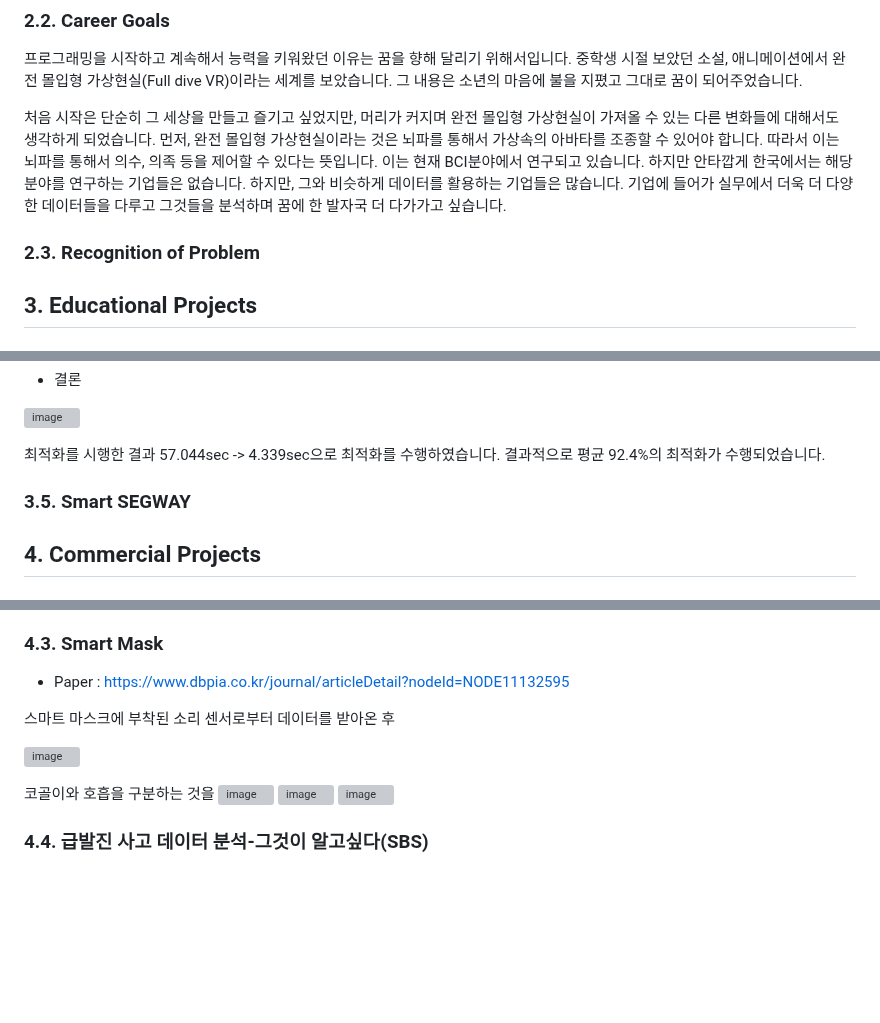
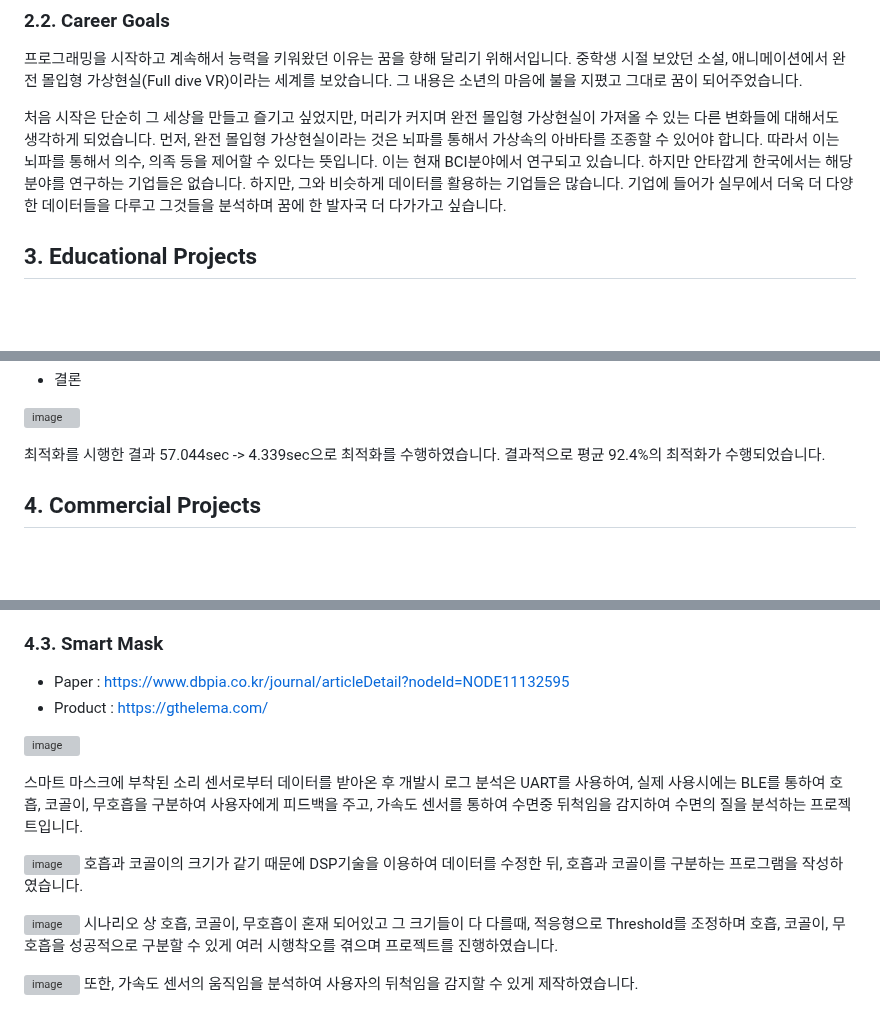
Before and after one commit to stall-embedded/resume, a Markdown page: PORTFOLIO.md, 3 parts joined by grey strips. GitHub-like rendering; blank space fills up the shorter version; grey boxes are pictures that could not be loaded.

```diff
--- a/PORTFOLIO.md
+++ b/PORTFOLIO.md
@@ -68,8 +68,6 @@ Lifecare Lab                     | 2021-01    | 2024-02
 프로그래밍을 시작하고 계속해서 능력을 키워왔던 이유는 꿈을 향해 달리기 위해서입니다. 중학생 시절 보았던 소설, 애니메이션에서 완전 몰입형 가상현실(Full dive VR)이라는 세계를 보았습니다. 그 내용은 소년의 마음에 불을 지폈고 그대로 꿈이 되어주었습니다.
 
 처음 시작은 단순히 그 세상을 만들고 즐기고 싶었지만, 머리가 커지며 완전 몰입형 가상현실이 가져올 수 있는 다른 변화들에 대해서도 생각하게 되었습니다. 먼저, 완전 몰입형 가상현실이라는 것은 뇌파를 통해서 가상속의 아바타를 조종할 수 있어야 합니다. 따라서 이는 뇌파를 통해서 의수, 의족 등을 제어할 수 있다는 뜻입니다. 이는 현재 BCI분야에서 연구되고 있습니다. 하지만 안타깝게 한국에서는 해당 분야를 연구하는 기업들은 없습니다. 하지만, 그와 비슷하게 데이터를 활용하는 기업들은 많습니다. 기업에 들어가 실무에서 더욱 더 다양한 데이터들을 다루고 그것들을 분석하며 꿈에 한 발자국 더 다가가고 싶습니다.
-
-### 2.3. Recognition of Problem
 
 
 ## 3. Educational Projects
@@ -234,8 +231,6 @@ Execution time이 4.339s으로 감소하였습니다.
 ![image](https://github.com/stall-embedded/stall-embedded.github.io/assets/78913541/a375048a-4b8c-4947-9142-f6d3df1990ee)
 
 최적화를 시행한 결과 57.044sec -> 4.339sec으로 최적화를 수행하였습니다. 결과적으로 평균 92.4%의 최적화가 수행되었습니다.
-
-### 3.5. Smart SEGWAY
 
 
 ## 4. Commercial Projects
@@ -278,15 +273,17 @@ CAS, 예방, 위험 코드같은 경우는 글자가 이어져서 인식되지
 
 ### 4.3. Smart Mask
 - Paper : https://www.dbpia.co.kr/journal/articleDetail?nodeId=NODE11132595
-
-스마트 마스크에 부착된 소리 센서로부터 데이터를 받아온 후
+- Product : https://gthelema.com/
 
 ![image](https://github.com/stall-embedded/stall-embedded.github.io/assets/78913541/d6eeab6c-c220-4498-a5ac-0a9e64ab77a1)
 
-코골이와 호흡을 구분하는 것을
+스마트 마스크에 부착된 소리 센서로부터 데이터를 받아온 후 개발시 로그 분석은 UART를 사용하여, 실제 사용시에는 BLE를 통하여 호흡, 코골이, 무호흡을 구분하여 사용자에게 피드백을 주고, 가속도 센서를 통하여 수면중 뒤척임을 감지하여 수면의 질을 분석하는 프로젝트입니다.
+
 ![image](https://github.com/stall-embedded/stall-embedded.github.io/assets/78913541/c62ac309-87d2-4b1d-b61b-3789485191ad)
+호흡과 코골이의 크기가 같기 때문에 DSP기술을 이용하여 데이터를 수정한 뒤, 호흡과 코골이를 구분하는 프로그램을 작성하였습니다.
+
 ![image](https://github.com/stall-embedded/stall-embedded.github.io/assets/78913541/f40a2217-971d-44b4-8976-794edd154622)
+시나리오 상 호흡, 코골이, 무호흡이 혼재 되어있고 그 크기들이 다 다를때, 적응형으로 Threshold를 조정하며 호흡, 코골이, 무호흡을 성공적으로 구분할 수 있게 여러 시행착오를 겪으며 프로젝트를 진행하였습니다.
+
 ![image](https://github.com/stall-embedded/stall-embedded.github.io/assets/78913541/5d4b3d8d-de7e-43bc-88f2-9adfc3b88337)
-
-
-### 4.4. 급발진 사고 데이터 분석-그것이 알고싶다(SBS)
+또한, 가속도 센서의 움직임을 분석하여 사용자의 뒤척임을 감지할 수 있게 제작하였습니다.
```
Also changed, not shown: other parts of PORTFOLIO.md (+0 -1 lines).
